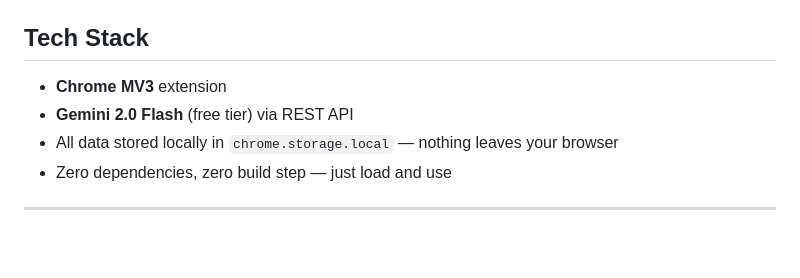
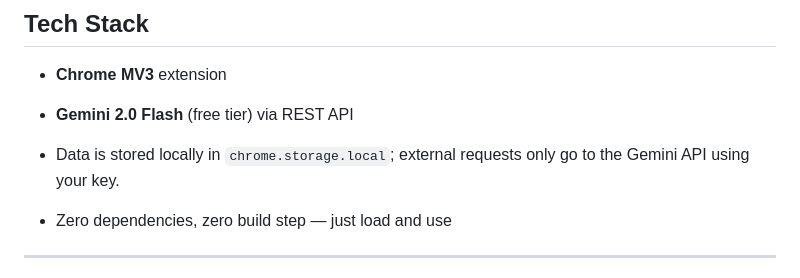
Before and after one commit to nitsuah/auto-apply-plugin, a Markdown page: README.md, the part around the change. GitHub-like rendering; blank space fills up the shorter version.

Commit message:
Clarify data storage details in README: specify local storage and external API usage

```diff
--- a/README.md
+++ b/README.md
@@ -88,7 +88,8 @@ apply-bot/
 
 - **Chrome MV3** extension
 - **Gemini 2.0 Flash** (free tier) via REST API
-- All data stored locally in `chrome.storage.local` — nothing leaves your browser
+- Data is stored locally in `chrome.storage.local`; external requests only go to the Gemini API using your key.
+
 - Zero dependencies, zero build step — just load and use
 
 ---
```
